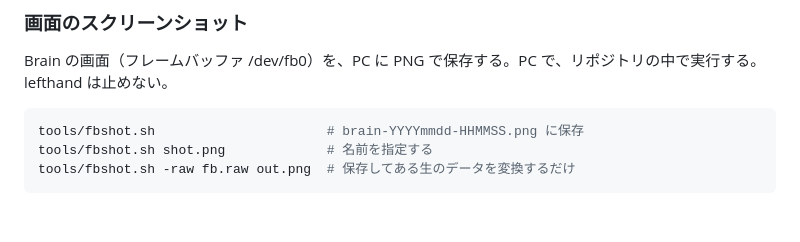
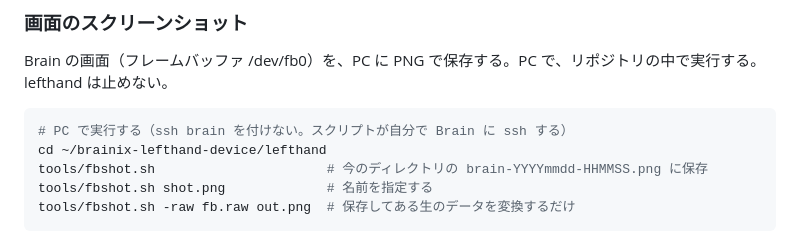
Before and after one commit to EndoHizumi/brain-deck, a Markdown page: README.md, the part around the change. Rendered like a GitHub page; blank space fills up the shorter version.

Commit message:
README：fbshot は PC で実行する（ssh brain を付けない）ことを、使い方の例にも書く
Co-Authored-By: Claude Opus 5.5 <noreply@anthropic.com>

````diff
--- a/README.md
+++ b/README.md
@@ -925,7 +925,9 @@ ssh brain 'cd ~/lefthand && sudo timeout 60 ./lefthand -v /etc/lefthand/config.y
 Brain の画面（フレームバッファ /dev/fb0）を、PC に PNG で保存する。PC で、リポジトリの中で実行する。lefthand は止めない。
 
 ```sh
-tools/fbshot.sh                      # brain-YYYYmmdd-HHMMSS.png に保存
+# PC で実行する（ssh brain を付けない。スクリプトが自分で Brain に ssh する）
+cd ~/brainix-lefthand-device/lefthand
+tools/fbshot.sh                      # 今のディレクトリの brain-YYYYmmdd-HHMMSS.png に保存
 tools/fbshot.sh shot.png             # 名前を指定する
 tools/fbshot.sh -raw fb.raw out.png  # 保存してある生のデータを変換するだけ
 ```
````
